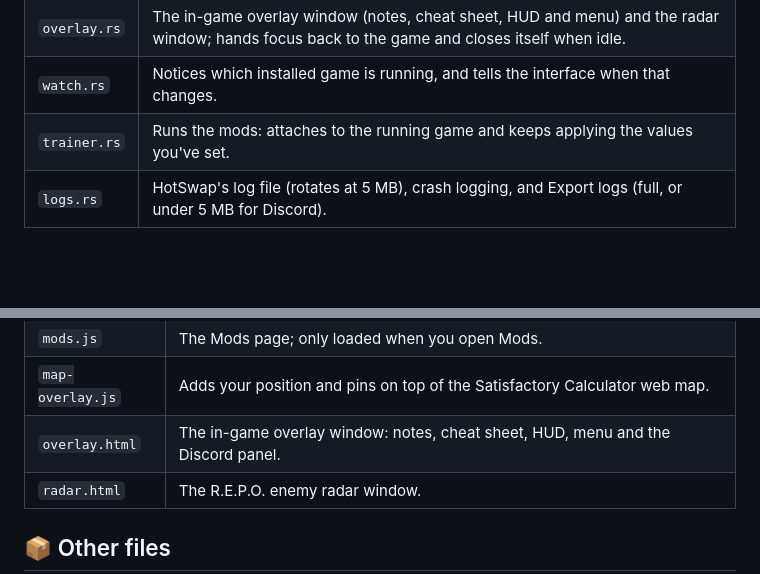
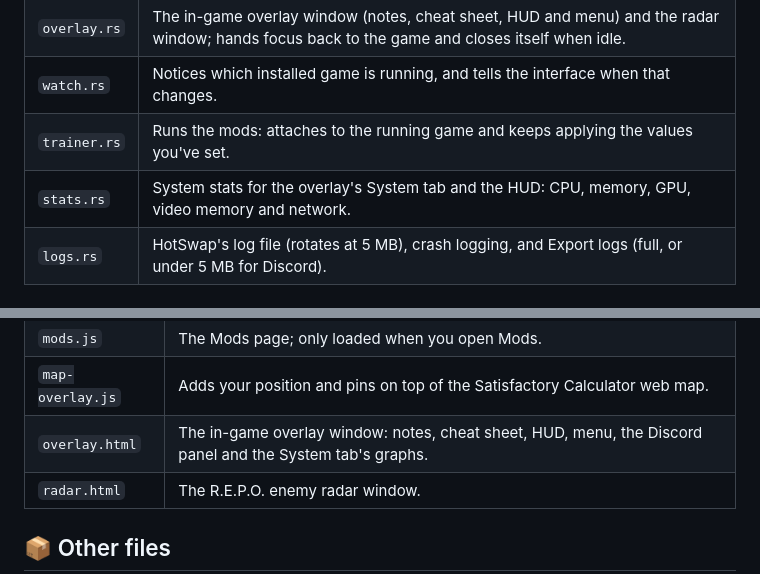
Before and after one commit to Zetenypapp/hotswap, a Markdown page: ARCHITECTURE.md, 2 parts joined by grey strips. GitHub-like rendering; blank space fills up the shorter version.

Commit message:
ARCHITECTURE.md: stats.rs
Co-Authored-By: Claude Opus 5.5 <noreply@anthropic.com>

```diff
--- a/ARCHITECTURE.md
+++ b/ARCHITECTURE.md
@@ -15,6 +15,7 @@ A map of every file and what it does. HotSwap has two halves:
 | `overlay.rs` | The in-game overlay window (notes, cheat sheet, HUD and menu) and the radar window; hands focus back to the game and closes itself when idle. |
 | `watch.rs` | Notices which installed game is running, and tells the interface when that changes. |
 | `trainer.rs` | Runs the mods: attaches to the running game and keeps applying the values you've set. |
+| `stats.rs` | System stats for the overlay's System tab and the HUD: CPU, memory, GPU, video memory and network. |
 | `logs.rs` | HotSwap's log file (rotates at 5 MB), crash logging, and Export logs (full, or under 5 MB for Discord). |
 
 ### Commands for the pages
@@ -108,7 +109,7 @@ A map of every file and what it does. HotSwap has two halves:
 | `map.js` | The HotSwap map for Satisfactory; only loaded when you open Maps. |
 | `mods.js` | The Mods page; only loaded when you open Mods. |
 | `map-overlay.js` | Adds your position and pins on top of the Satisfactory Calculator web map. |
-| `overlay.html` | The in-game overlay window: notes, cheat sheet, HUD, menu and the Discord panel. |
+| `overlay.html` | The in-game overlay window: notes, cheat sheet, HUD, menu, the Discord panel and the System tab's graphs. |
 | `radar.html` | The R.E.P.O. enemy radar window. |
 
 ## 📦 Other files
```
